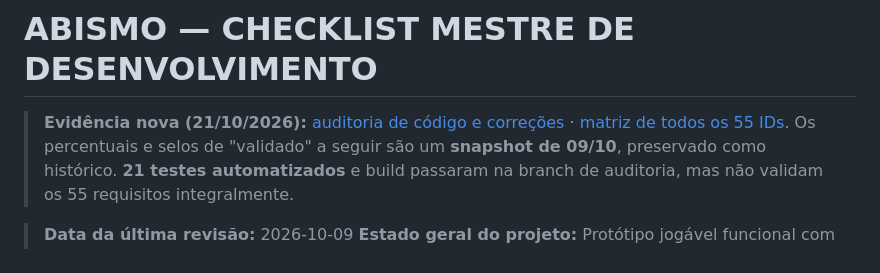
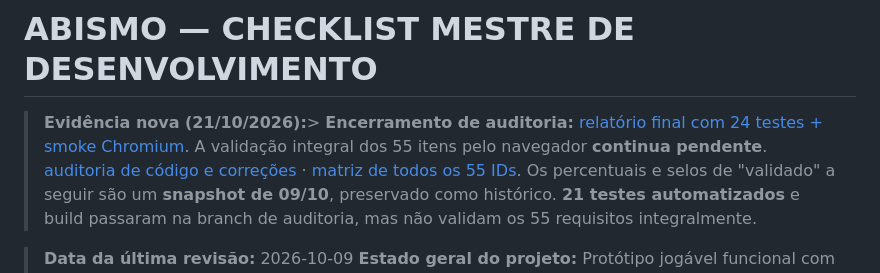
Before and after one commit to pedrogonzalez-png/jogo-site, a Markdown page: docs/TAREFAS_ABISMO.md, the part around the change. GitHub-like rendering.

Commit message:
docs: referenciar relatório final, 24 testes e smoke Chromium

```diff
--- a/docs/TAREFAS_ABISMO.md
+++ b/docs/TAREFAS_ABISMO.md
@@ -1,6 +1,7 @@
 # ABISMO — CHECKLIST MESTRE DE DESENVOLVIMENTO
 
-> **Evidência nova (21/10/2026):** [auditoria de código e correções](06-auditoria/AUDITORIA_CODIGO_2026-10-21.md) · [matriz de todos os 55 IDs](06-auditoria/MATRIZ_55_TAREFAS.md).
+> **Evidência nova (21/10/2026):**> **Encerramento de auditoria:** [relatório final com 24 testes + smoke Chromium](06-auditoria/RELATORIO_FINAL_2026-10-21.md). A validação integral dos 55 itens pelo navegador **continua pendente**.
+ [auditoria de código e correções](06-auditoria/AUDITORIA_CODIGO_2026-10-21.md) · [matriz de todos os 55 IDs](06-auditoria/MATRIZ_55_TAREFAS.md).
 > Os percentuais e selos de "validado" a seguir são um **snapshot de 09/10**, preservado como histórico. **21 testes automatizados** e build passaram na branch de auditoria, mas não validam os 55 requisitos integralmente.
 
 > **Data da última revisão:** 2026-10-09
```
